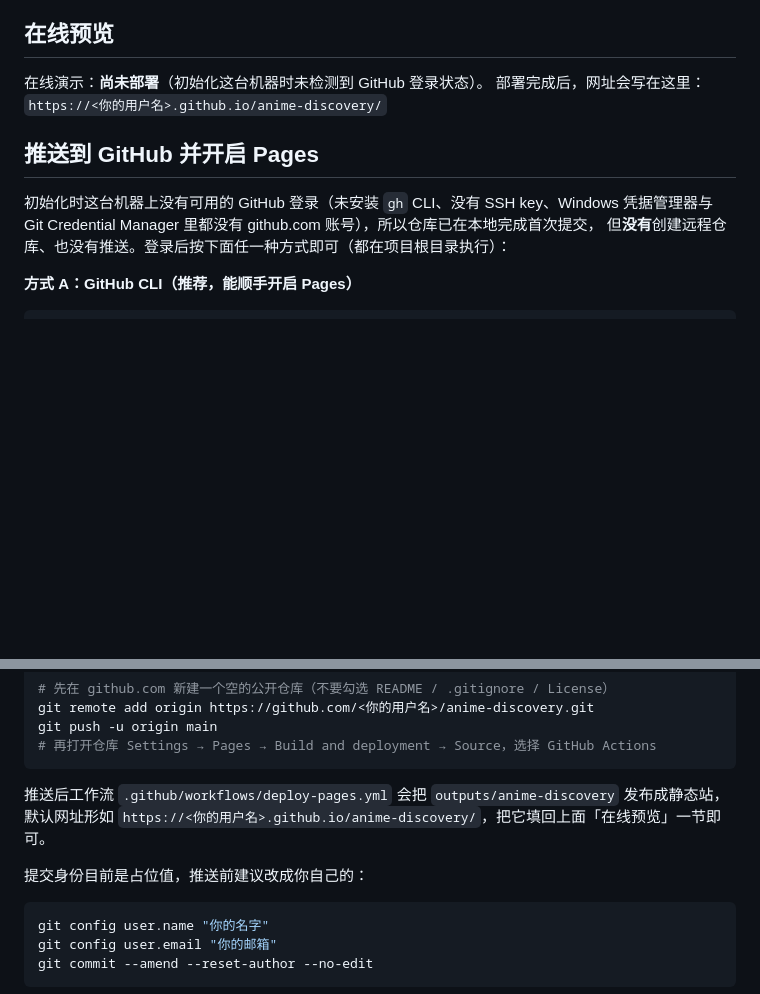
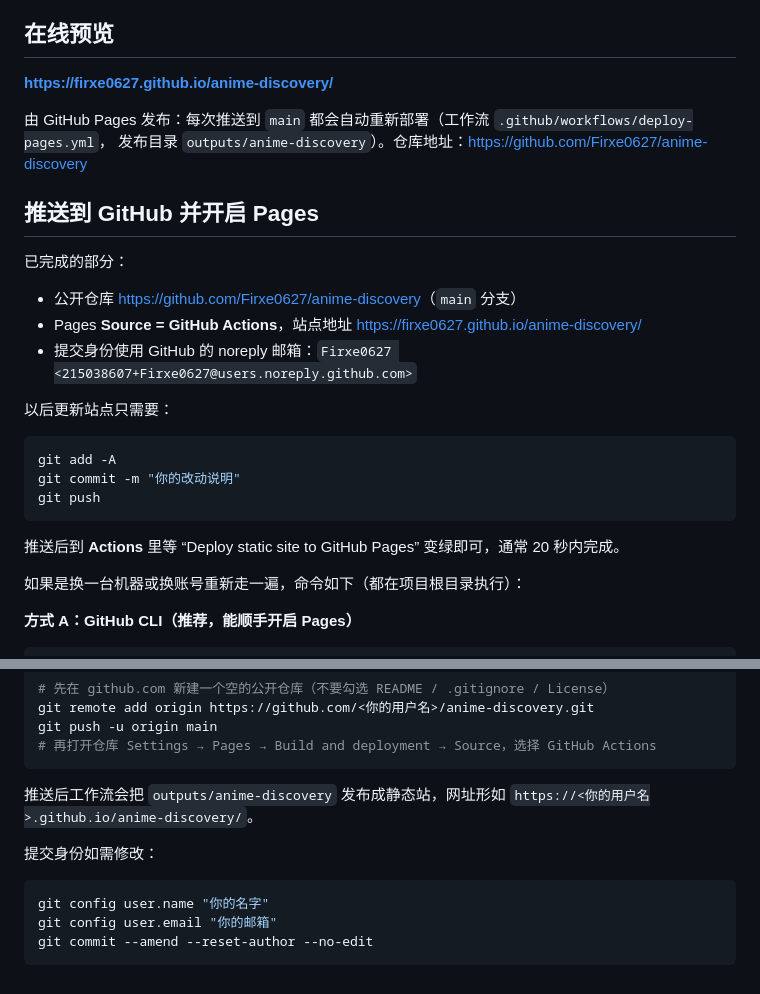
Before and after one commit to Firxe0627/anime-discovery, a Markdown page: README.md, 2 parts joined by grey strips. GitHub-like rendering; blank space fills up the shorter version.

Commit message:
docs: 写入 GitHub Pages 线上地址与部署说明

````diff
--- a/README.md
+++ b/README.md
@@ -7,14 +7,30 @@
 
 ## 在线预览
 
-在线演示：**尚未部署**（初始化这台机器时未检测到 GitHub 登录状态）。
-部署完成后，网址会写在这里：`https://<你的用户名>.github.io/anime-discovery/`
+**<https://firxe0627.github.io/anime-discovery/>**
+
+由 GitHub Pages 发布：每次推送到 `main` 都会自动重新部署（工作流 `.github/workflows/deploy-pages.yml`，
+发布目录 `outputs/anime-discovery`）。仓库地址：<https://github.com/Firxe0627/anime-discovery>
 
 ## 推送到 GitHub 并开启 Pages
 
-初始化时这台机器上没有可用的 GitHub 登录（未安装 `gh` CLI、没有 SSH key、Windows 凭据管理器与
-Git Credential Manager 里都没有 github.com 账号），所以仓库已在本地完成首次提交，
-但**没有**创建远程仓库、也没有推送。登录后按下面任一种方式即可（都在项目根目录执行）：
+已完成的部分：
+
+- 公开仓库 <https://github.com/Firxe0627/anime-discovery>（`main` 分支）
+- Pages **Source = GitHub Actions**，站点地址 <https://firxe0627.github.io/anime-discovery/>
+- 提交身份使用 GitHub 的 noreply 邮箱：`Firxe0627 <215038607+Firxe0627@users.noreply.github.com>`
+
+以后更新站点只需要：
+
+```powershell
+git add -A
+git commit -m "你的改动说明"
+git push
+```
+
+推送后到 **Actions** 里等 “Deploy static site to GitHub Pages” 变绿即可，通常 20 秒内完成。
+
+如果是换一台机器或换账号重新走一遍，命令如下（都在项目根目录执行）：
 
 **方式 A：GitHub CLI（推荐，能顺手开启 Pages）**
 
@@ -35,10 +51,10 @@ git push -u origin main
 # 再打开仓库 Settings → Pages → Build and deployment → Source，选择 GitHub Actions
 ```
 
-推送后工作流 `.github/workflows/deploy-pages.yml` 会把 `outputs/anime-discovery` 发布成静态站，
-默认网址形如 `https://<你的用户名>.github.io/anime-discovery/`，把它填回上面「在线预览」一节即可。
+推送后工作流会把 `outputs/anime-discovery` 发布成静态站，网址形如
+`https://<你的用户名>.github.io/anime-discovery/`。
 
-提交身份目前是占位值，推送前建议改成你自己的：
+提交身份如需修改：
 
 ```powershell
 git config user.name "你的名字"
````
Also changed, not shown: outputs/anime-discovery/README.md (+5 -4 lines).
